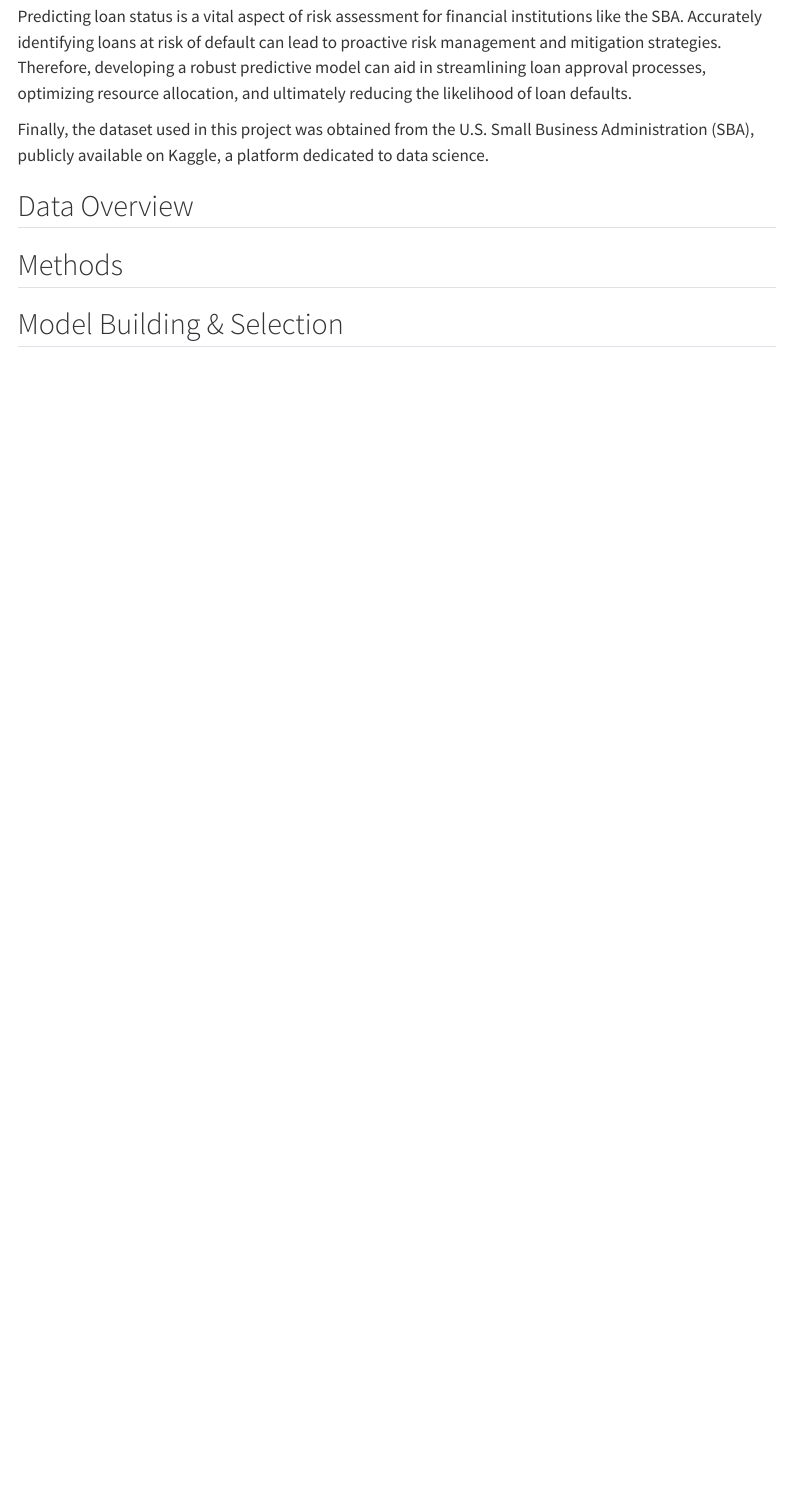
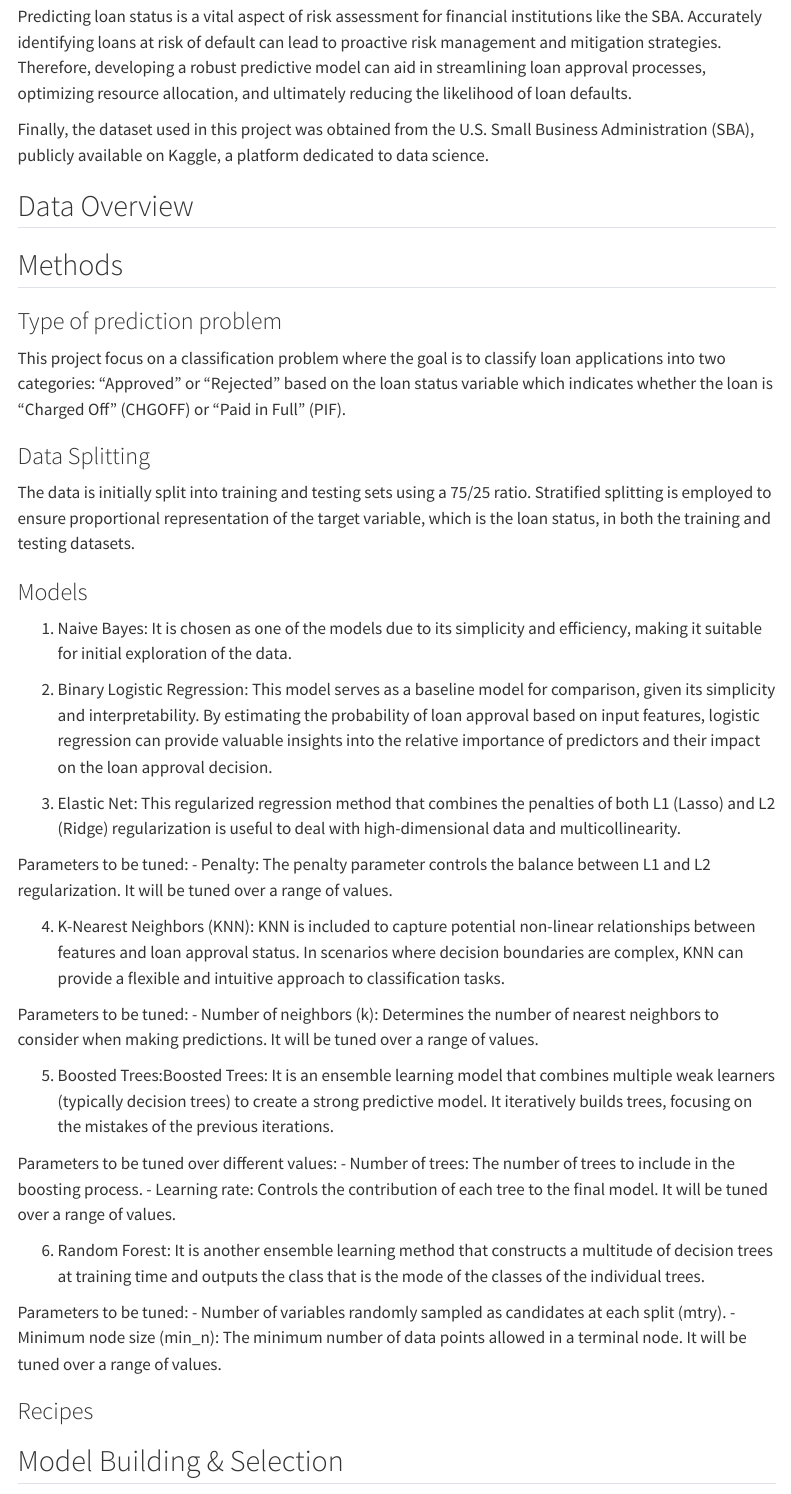
Before and after one commit to stat301-2-2024-winter/final-project-2-Nikole26, a Quarto document (Montero_Nikole_Final_Report.qmd): the page in a window 1100 px wide, from 650 px down. Rendered offline with R 4.5, knitr and Pandoc in place of Quarto, with nearby package versions; menus at the side of the page are left out.

```diff
--- a/Montero_Nikole_Final_Report.qmd
+++ b/Montero_Nikole_Final_Report.qmd
@@ -40,10 +40,58 @@
 
 ## Data Overview
 
-
 ## Methods
 
+
+### Type of prediction problem
+
+This project focus on a classification problem where the goal is to classify loan applications into two categories: "Approved" or "Rejected" based on the loan status variable which indicates whether the loan is "Charged Off" (CHGOFF) or "Paid in Full" (PIF).
+
+### Data Splitting
+
+The data is initially split into training and testing sets using a 75/25 ratio. Stratified splitting is employed to ensure proportional representation of the target variable, which is the loan status, in both the training and testing datasets.
+
+### Models
+
+1. Naive Bayes:
+It is chosen as one of the models due to its simplicity and efficiency, making it suitable for initial exploration of the data.
+
+2. Binary Logistic Regression:
+This model serves as a baseline model for comparison, given its simplicity and interpretability. By estimating the probability of loan approval based on input features, logistic regression can provide valuable insights into the relative importance of predictors and their impact on the loan approval decision.
+
+3. Elastic Net:
+This regularized regression method that combines the penalties of both L1 (Lasso) and L2 (Ridge) regularization is useful to deal with high-dimensional data and multicollinearity.
+
+Parameters to be tuned:
+- Penalty: The penalty parameter controls the balance between L1 and L2 regularization. It will be tuned over a range of values.
+
+4. K-Nearest Neighbors (KNN):
+KNN is included to capture potential non-linear relationships between features and loan approval status. In scenarios where decision boundaries are complex, KNN can provide a flexible and intuitive approach to classification tasks.
+
+Parameters to be tuned:
+- Number of neighbors (k): Determines the number of nearest neighbors to consider when making predictions. It will be tuned over a range of values.
+
+5. Boosted Trees:Boosted Trees:
+It is an ensemble learning model that combines multiple weak learners (typically decision trees) to create a strong predictive model. It iteratively builds trees, focusing on the mistakes of the previous iterations.
+
+Parameters to be tuned over different values:
+- Number of trees: The number of trees to include in the boosting process.
+- Learning rate: Controls the contribution of each tree to the final model. It will be tuned over a range of values.
+
+6. Random Forest:
+It is another ensemble learning method that constructs a multitude of decision trees at training time and outputs the class that is the mode of the classes of the individual trees.
+
+Parameters to be tuned:
+- Number of variables randomly sampled as candidates at each split (mtry).
+- Minimum node size (min_n): The minimum number of data points allowed in a terminal node. It will be tuned over a range of values.
+
+### Recipes
+
+
+
+
 ## Model Building & Selection
+
 
 ## Final Model Analysis
 
```
Also changed, not shown: r_scripts/2_recipes.R (+4 -4 lines), r_scripts/4_model_analysis_1.R (+1 -1 lines), r_scripts/5_train_final_model.R (+9 -19 lines), r_scripts/6_assess_final_model.R (+24 -0 lines), Montero_Nikole_Final_Report.html, results/final_fit.rda (added), results/model_results_1.rda.
